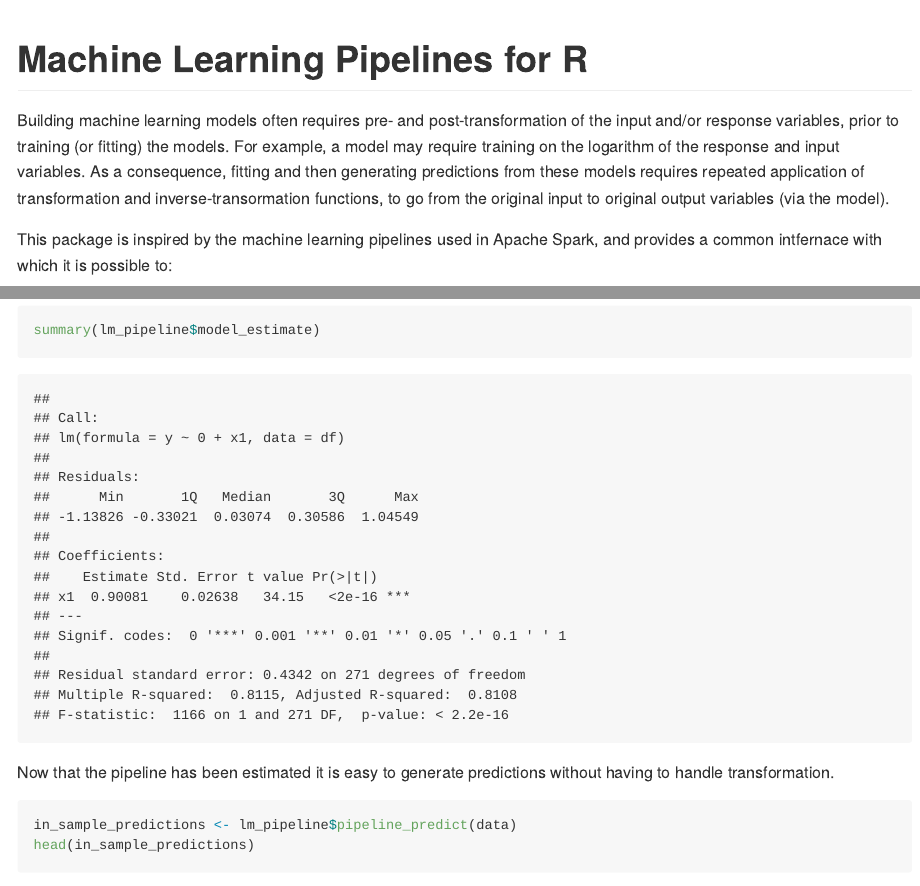
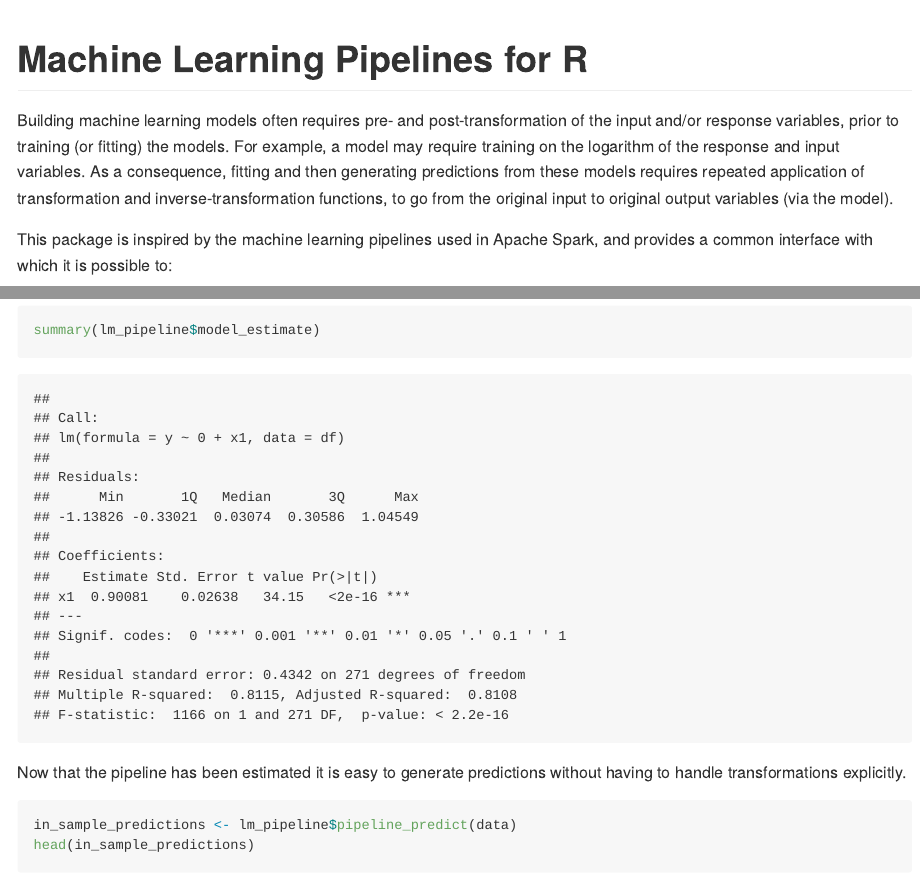
Before and after one commit to AlexIoannides/pipeliner, an R Markdown document (README.Rmd): the page in a window 1100 px wide, from its top, and a second part further down, joined at a grey line. Rendered offline with R 4.5, knitr and Pandoc, with nearby package versions.

Commit message:
README.Rmd typos corrected.

````diff
--- a/README.Rmd
+++ b/README.Rmd
@@ -6,9 +6,9 @@ output: github_document
 
 # Machine Learning Pipelines for R
 
-Building machine learning models often requires pre- and post-transformation of the input and/or response variables, prior to training (or fitting) the models. For example, a model may require training on the logarithm of the response and input variables. As a consequence, fitting and then generating predictions from these models requires repeated application of transformation and inverse-transormation functions, to go from the original input to original output variables (via the model).
+Building machine learning models often requires pre- and post-transformation of the input and/or response variables, prior to training (or fitting) the models. For example, a model may require training on the logarithm of the response and input variables. As a consequence, fitting and then generating predictions from these models requires repeated application of transformation and inverse-transformation functions, to go from the original input to original output variables (via the model).
 
-This package is inspired by the machine learning pipelines used in Apache Spark, and provides a common intfernace with which it is possible to:
+This package is inspired by the machine learning pipelines used in Apache Spark, and provides a common interface with which it is possible to:
 
 - define transformation and inverse-transformation functions;
 - fit a model on training data; and then,
@@ -49,7 +49,7 @@ We can access the estimated inner model directly and compute summaries as usual.
 summary(lm_pipeline$model_estimate)
 ```
 
-Now that the pipeline has been estimated it is easy to generate predictions without having to handle transformation.
+Now that the pipeline has been estimated it is easy to generate predictions without having to handle transformations explicitly.
 
 ```{r insample_predictions}
 in_sample_predictions <- lm_pipeline$pipeline_predict(data)
````
